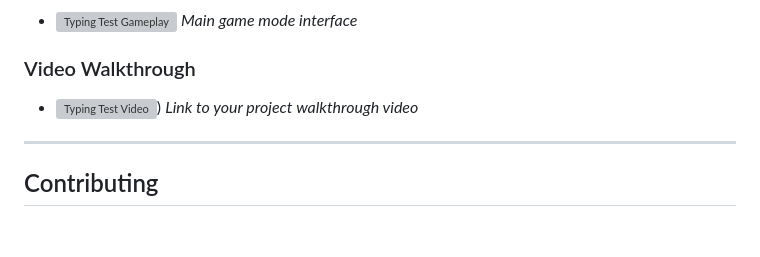
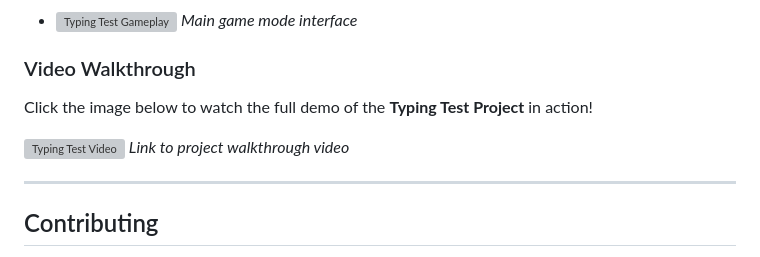
Before and after one commit to andyrohdev/typing-test, a Markdown page: README.md, the part around the change. Drawn GitHub-style; blank space fills up the shorter version; grey boxes are pictures that could not be loaded.

Commit message:
Updated Video Thumbnail

```diff
--- a/README.md
+++ b/README.md
@@ -80,10 +80,10 @@ To run this project locally, follow these steps:
 
 ### Video Walkthrough
 
+Click the image below to watch the full demo of the **Typing Test Project** in action!
 
-
-- [![Typing Test Video](https://res.cloudinary.com/dtwxjssaq/image/upload/v1727988787/image_qlfucy.png)](https://res.cloudinary.com/dtwxjssaq/video/upload/v1727994323/typingtest-webdemo_a4gsam.mp4))
-  *Link to your project walkthrough video*
+[![Typing Test Video](https://res.cloudinary.com/dtwxjssaq/image/upload/v1727988787/image_qlfucy.png)](https://res.cloudinary.com/dtwxjssaq/video/upload/v1727994323/typingtest-webdemo_a4gsam.mp4)
+*Link to project walkthrough video*
 
 ---
 
```
